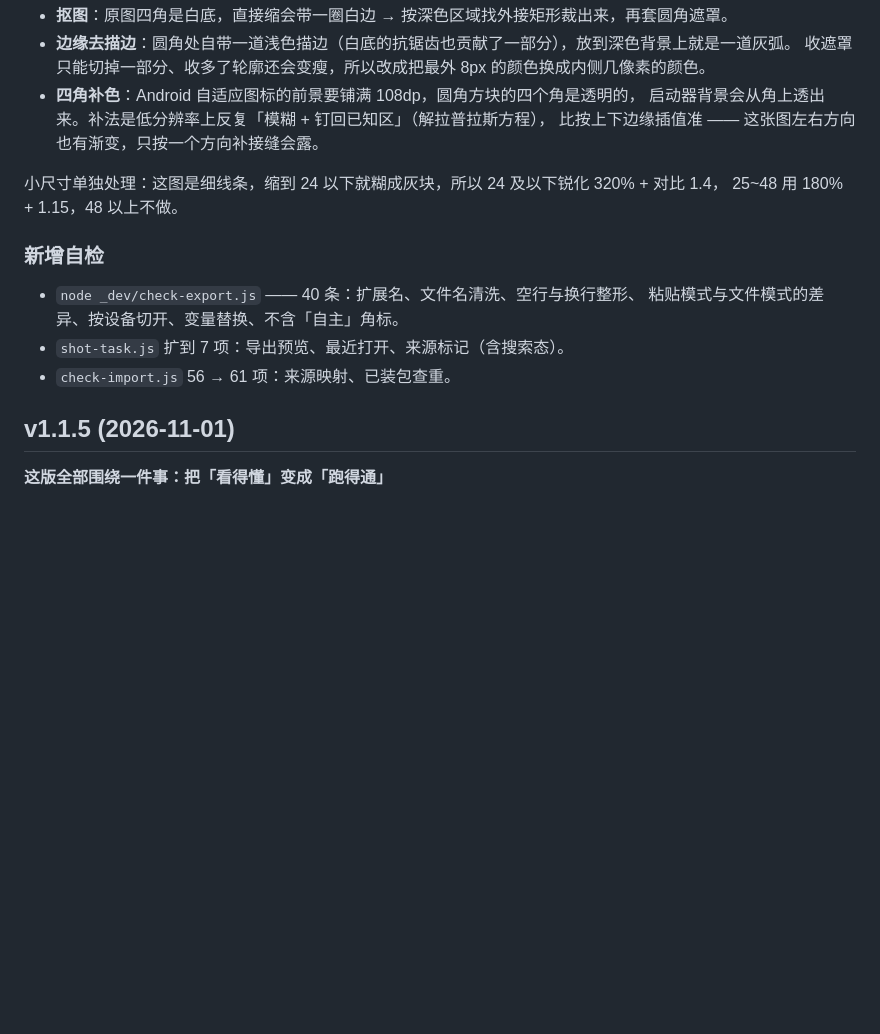
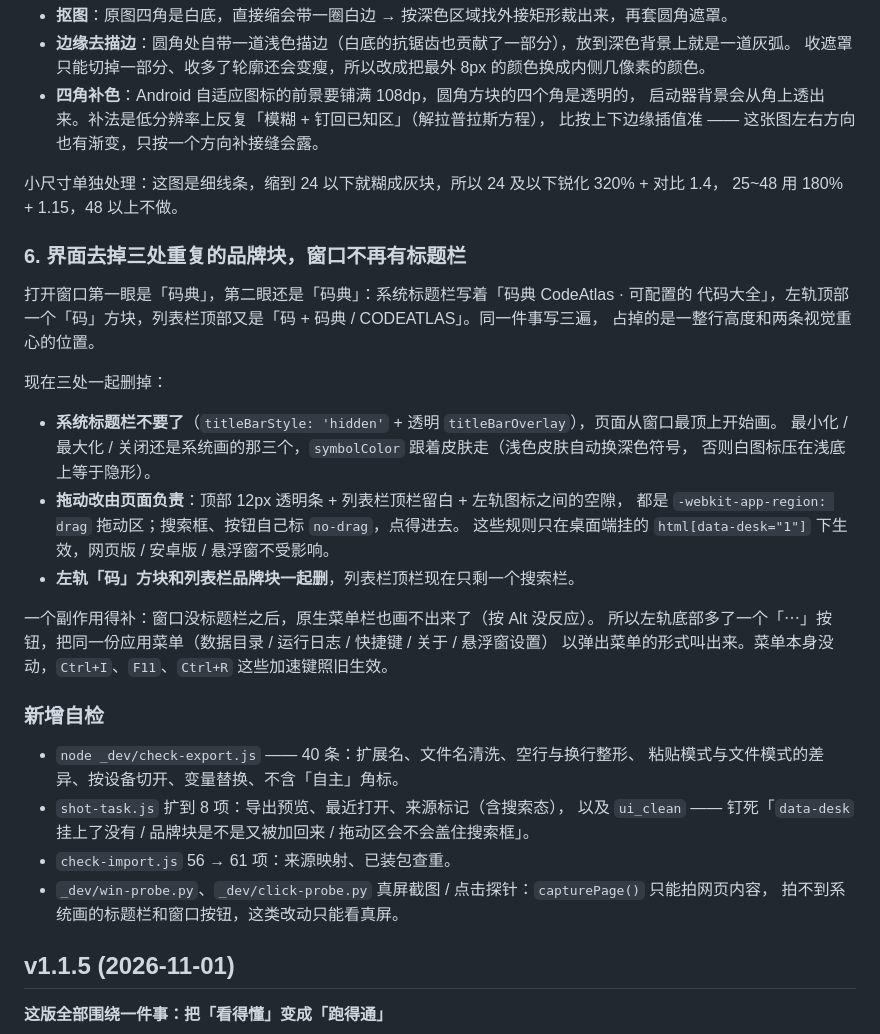
Before and after one commit to kufu9369-cmd/code-atlas, a Markdown page: CHANGELOG.md, the part around the change. GitHub-like rendering; blank space fills up the shorter version.

```diff
--- a/CHANGELOG.md
+++ b/CHANGELOG.md
@@ -56,12 +56,35 @@
 小尺寸单独处理：这图是细线条，缩到 24 以下就糊成灰块，所以 24 及以下锐化 320% + 对比 1.4，
 25~48 用 180% + 1.15，48 以上不做。
 
+### 6. 界面去掉三处重复的品牌块，窗口不再有标题栏
+
+打开窗口第一眼是「码典」，第二眼还是「码典」：系统标题栏写着「码典 CodeAtlas · 可配置的
+代码大全」，左轨顶部一个「码」方块，列表栏顶部又是「码 + 码典 / CODEATLAS」。同一件事写三遍，
+占掉的是一整行高度和两条视觉重心的位置。
+
+现在三处一起删掉：
+
+- **系统标题栏不要了**（`titleBarStyle: 'hidden'` + 透明 `titleBarOverlay`），页面从窗口最顶上开始画。
+  最小化 / 最大化 / 关闭还是系统画的那三个，`symbolColor` 跟着皮肤走（浅色皮肤自动换深色符号，
+  否则白图标压在浅底上等于隐形）。
+- **拖动改由页面负责**：顶部 12px 透明条 + 列表栏顶栏留白 + 左轨图标之间的空隙，
+  都是 `-webkit-app-region: drag` 拖动区；搜索框、按钮自己标 `no-drag`，点得进去。
+  这些规则只在桌面端挂的 `html[data-desk="1"]` 下生效，网页版 / 安卓版 / 悬浮窗不受影响。
+- **左轨「码」方块和列表栏品牌块一起删**，列表栏顶栏现在只剩一个搜索栏。
+
+一个副作用得补：窗口没标题栏之后，原生菜单栏也画不出来了（按 Alt 没反应）。
+所以左轨底部多了一个「⋯」按钮，把同一份应用菜单（数据目录 / 运行日志 / 快捷键 / 关于 / 悬浮窗设置）
+以弹出菜单的形式叫出来。菜单本身没动，`Ctrl+I`、`F11`、`Ctrl+R` 这些加速键照旧生效。
+
 ### 新增自检
 
 - `node _dev/check-export.js` —— 40 条：扩展名、文件名清洗、空行与换行整形、
   粘贴模式与文件模式的差异、按设备切开、变量替换、不含「自主」角标。
-- `shot-task.js` 扩到 7 项：导出预览、最近打开、来源标记（含搜索态）。
+- `shot-task.js` 扩到 8 项：导出预览、最近打开、来源标记（含搜索态），
+  以及 `ui_clean` —— 钉死「`data-desk` 挂上了没有 / 品牌块是不是又被加回来 / 拖动区会不会盖住搜索框」。
 - `check-import.js` 56 → 61 项：来源映射、已装包查重。
+- `_dev/win-probe.py`、`_dev/click-probe.py` 真屏截图 / 点击探针：`capturePage()` 只能拍网页内容，
+  拍不到系统画的标题栏和窗口按钮，这类改动只能看真屏。
 
 ## v1.1.5 (2026-11-01)
 
```
Also changed, not shown: README.md (+18 -4 lines), docs/screenshots/home.png, docs/screenshots/mobile-lab.png, docs/screenshots/narrow.png, docs/screenshots/skin-nord.png, docs/screenshots/skins.png, docs/screenshots/task.png, 11 other files.
